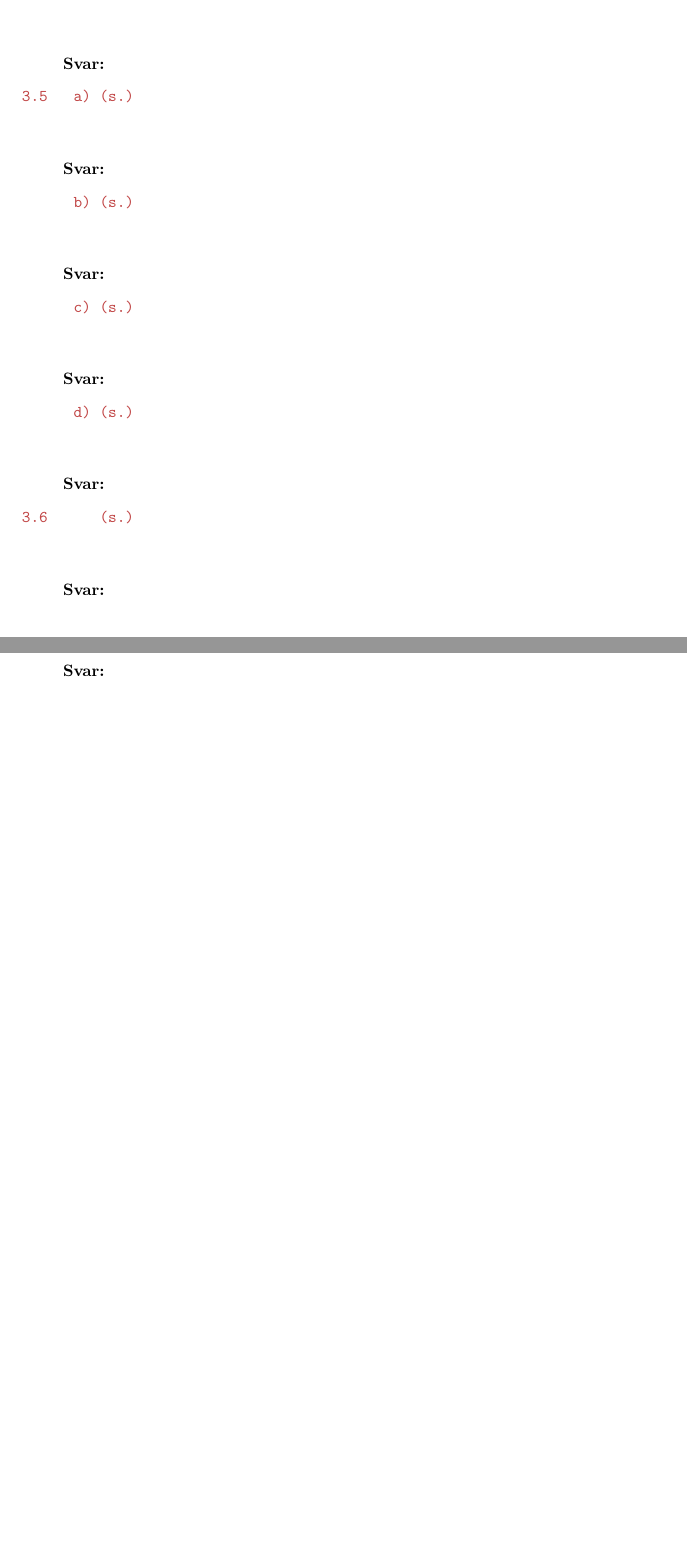
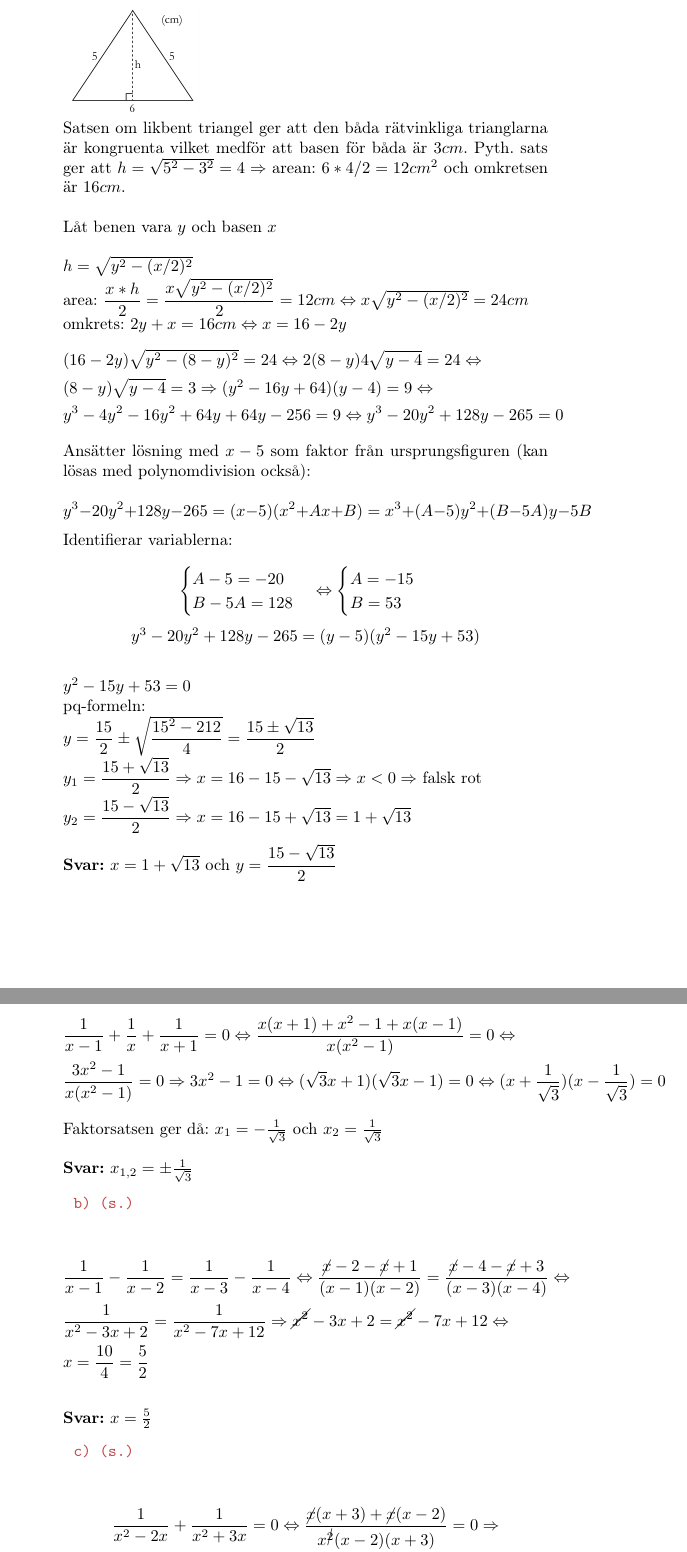
Before and after one commit to emilwihlander/Endim, a LaTeX document (Endimensionell_analys.tex): two parts of pages 36 and 37 of 37 before the commit and two parts of pages 37 and 38 of 40 after it, joined at a grey line, cut at the place of the change, the shorter picture padded with empty space. Compiled offline with pdfLaTeX.

Commit message:
3.4-3.7a
La till lösningar till uppgifterna 3.4-3.7a.

```diff
--- a/Endimensionell_analys.tex
+++ b/Endimensionell_analys.tex
@@ -10,6 +10,7 @@
 \usepackage{amsmath}
 \usepackage{amssymb}
 \usepackage{cancel}
+\usepackage{graphicx}
 
 \usepackage{color}
 \definecolor{tskcol}{RGB}{193,70,70}
@@ -1972,3 +1974,40 @@
 	\texttt{\tskcol{3.4~~~~~ (s.)}}
 	\begin{quotation}
 		\noindent
+		\includegraphics[scale=0.3]{images/34.png} \\
+		Satsen om likbent triangel ger att den båda rätvinkliga trianglarna är kongruenta vilket medför att basen för båda är $3cm$.
+		Pyth. sats ger att $h=\sqrt{5^2-3^2}=4 \Rightarrow$ arean: $6*4/2=12cm^2$ och omkretsen är $16cm$. \\ \\
+		Låt benen vara $y$ och basen $x$ \\ \\
+		$h=\sqrt{y^2-(x/2)^2}$ \\
+		area: $\dfrac{x*h}{2}=\dfrac{x\sqrt{y^2-(x/2)^2}}{2}=12cm \Leftrightarrow x\sqrt{y^2-(x/2)^2}=24cm$ \\
+		omkrets: $2y+x=16cm \Leftrightarrow x=16-2y$
+		\begin{align*}
+		&(16-2y)\sqrt{y^2-(8-y)^2}=24 \Leftrightarrow
+		2(8-y)4\sqrt{y-4}=24 \Leftrightarrow \\
+		&(8-y)\sqrt{y-4}=3 \Rightarrow
+		(y^2-16y+64)(y-4)=9 \Leftrightarrow \\
+		&y^3-4y^2-16y^2+64y+64y-256=9 \Leftrightarrow
+		y^3-20y^2+128y-265=0
+		\end{align*}
+		Ansätter lösning med $x-5$ som faktor från ursprungsfiguren (kan lösas med polynomdivision också): \\
+		\[y^3-20y^2+128y-265=(x-5)(x^2+Ax+B)=x^3+(A-5)y^2+(B-5A)y-5B\]
+		Identifierar variablerna: \\
+		\[\begin{cases}
+		A-5=-20 \\
+		B-5A=128
+		\end{cases}
+		\Leftrightarrow
+		\begin{cases}
+		A=-15 \\
+		B=53
+		\end{cases}\]
+		\[y^3-20y^2+128y-265=(y-5)(y^2-15y+53)\] \\
+		$y^2-15y+53=0$ \\
+		pq-formeln: \\
+		$y=\dfrac{15}{2}\pm\sqrt{\dfrac{15^2-212}{4}}=\dfrac{15\pm\sqrt{13}}{2}$ \\
+		$y_1=\dfrac{15+\sqrt{13}}{2} \Rightarrow
+		x=16-15-\sqrt{13} \Rightarrow
+		x < 0 \Rightarrow$ falsk rot \\
+		$y_2=\dfrac{15-\sqrt{13}}{2} \Rightarrow x=16-15+\sqrt{13}=1+\sqrt{13}$ \\ \\
+		\textbf{Svar:} $x=1+\sqrt{13}$ och $y=\dfrac{15-\sqrt{13}}{2}$
+	\end{quotation}
@@ -1974,0 +2020,36 @@
+		&\dfrac{1}{x-1}+\dfrac{1}{x}+\dfrac{1}{x+1}=0\Leftrightarrow
+		\dfrac{x(x+1)+x^2-1+x(x-1)}{x(x^2-1)}=0 \Leftrightarrow \\
+		&\dfrac{3x^2-1}{x(x^2-1)}=0\Rightarrow
+		3x^2-1=0 \Leftrightarrow
+		(\sqrt{3}x+1)(\sqrt{3}x-1)=0 \Leftrightarrow
+		(x+\frac{1}{\sqrt{3}})(x-\frac{1}{\sqrt{3}})=0
+		\end{align*}
+		Faktorsatsen ger då: $x_1=-\frac{1}{\sqrt{3}}$ och $x_2=\frac{1}{\sqrt{3}}$
+		\\ \\
+		\textbf{Svar:} $x_{1,2}=\pm\frac{1}{\sqrt{3}}$
+	\end{quotation}
+
+	\texttt{\tskcol{~~~~~~b) (s.)}}
+	\begin{quotation}
+		\noindent
+		\begin{align*}
+		&\dfrac{1}{x-1}-\dfrac{1}{x-2}=\dfrac{1}{x-3}-\dfrac{1}{x-4}\Leftrightarrow
+		\dfrac{\cancel{x}-2-\cancel{x}+1}{(x-1)(x-2)}=\dfrac{\cancel{x}-4-\cancel{x}+3}{(x-3)(x-4)} \Leftrightarrow \\
+		&\dfrac{1}{x^2-3x+2}=\dfrac{1}{x^2-7x+12} \Rightarrow
+		\cancel{x^2}-3x+2=\cancel{x^2}-7x+12 \Leftrightarrow \\
+		&x=\frac{10}{4}=\frac{5}{2}
+		\end{align*}
+		\\
+		\textbf{Svar:} $x=\frac{5}{2}$
+	\end{quotation}
+
+	\texttt{\tskcol{~~~~~~c) (s.)}}
+	\begin{quotation}
+		\noindent
+		\begin{align*}
+		&\dfrac{1}{x^2-2x}+\dfrac{1}{x^2+3x}=0 \Leftrightarrow
+		\dfrac{\cancel{x}(x+3)+\cancel{x}(x-2)}{x^{\cancel{2}}(x-2)(x+3)}=0 \Rightarrow \\
+		&x+3+x-2=0 \Leftrightarrow
+		2x+1=0 \Leftrightarrow
+		x=-\frac{1}{2}
+		\end{align*}
@@ -1976,37 +2133,10 @@
 		\textbf{Svar:}
 	\end{quotation}
 
-	\texttt{\tskcol{3.5~~~a) (s.)}}
+	\texttt{\tskcol{~~~~~~c) (s.)}}
 	\begin{quotation}
 		\noindent
 		\\ \\
 		\textbf{Svar:}
 	\end{quotation}
 
-	\texttt{\tskcol{~~~~~~b) (s.)}}
-	\begin{quotation}
-		\noindent
-		\\ \\
-		\textbf{Svar:}
-	\end{quotation}
-
-	\texttt{\tskcol{~~~~~~c) (s.)}}
-	\begin{quotation}
-		\noindent
-		\\ \\
-		\textbf{Svar:}
-	\end{quotation}
-
-	\texttt{\tskcol{~~~~~~d) (s.)}}
-	\begin{quotation}
-		\noindent
-		\\ \\
-		\textbf{Svar:}
-	\end{quotation}
-
-	\texttt{\tskcol{3.6~~~~~ (s.)}}
-	\begin{quotation}
-		\noindent
-		\\ \\
-		\textbf{Svar:}
-	\end{quotation}
@@ -2018,2 +2142,0 @@
-		\textbf{Svar:}
-	\end{quotation}
```
Also changed, not shown: Endimensionell_analys.pdf, images/34.PNG (added), Endimensionell_analys.tex (103 more changed lines), 2 other files.
